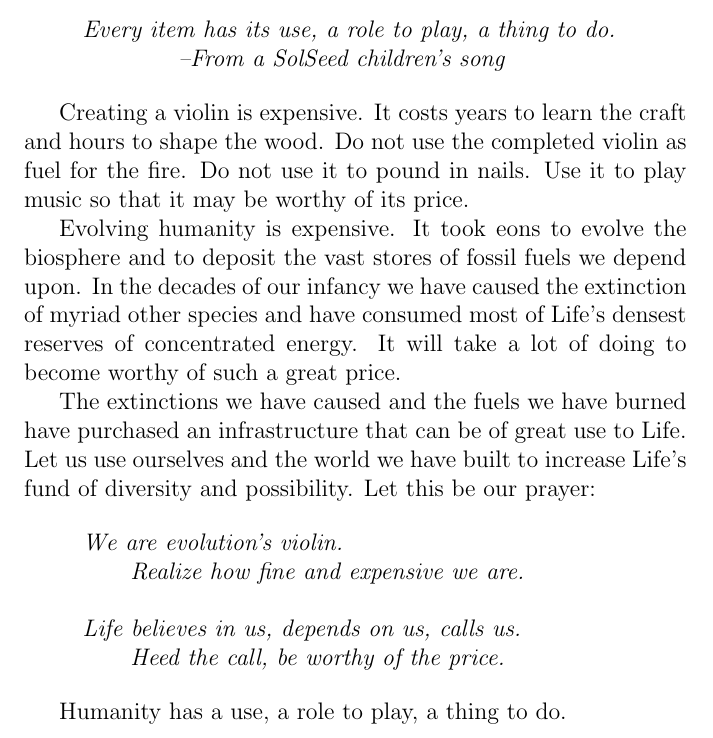
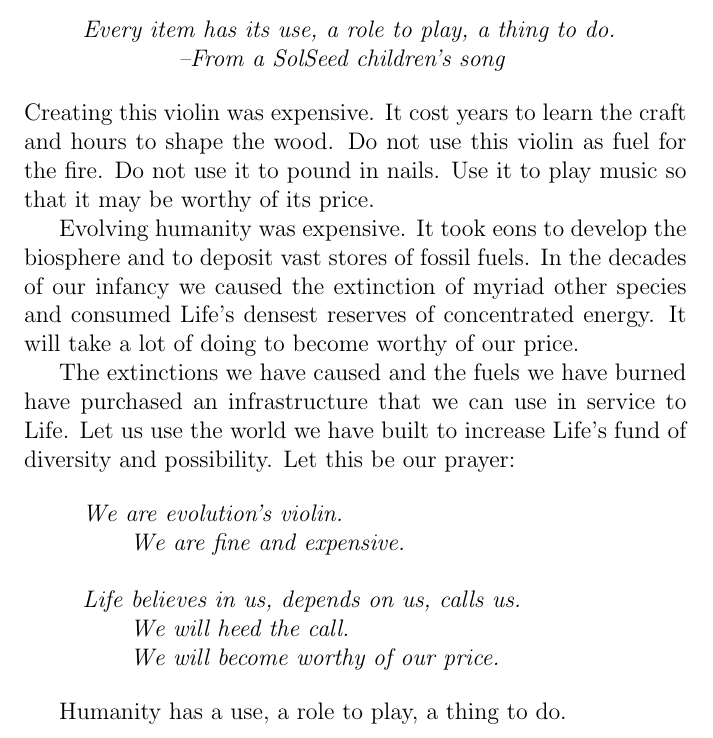
Before and after one commit to SolSeed/a-book-of-life, a LaTeX thesis (main.tex): part of page 39 of 66, cut so that both start at the same text. Compiled offline with pdfLaTeX.

Commit message:
Another revision of the violin chapter

```diff
--- a/main.tex
+++ b/main.tex
@@ -464,29 +464,28 @@ Every item has its use, a role to play, a thing to do. \\
 \tab \tab --From a SolSeed children's song
 \end{quote}
 
-Creating a violin is expensive. It costs years to learn the craft and hours to
-shape the wood. Do not use the completed violin as fuel for the fire. Do not
-use it to pound in nails. Use it to play music so that it may be worthy of its
-price.
+\noindent Creating this violin was expensive. It cost years to learn the craft and hours
+to shape the wood. Do not use this violin as fuel for the fire. Do not use it
+to pound in nails. Use it to play music so that it may be worthy of its price.
 
-Evolving humanity is expensive. It took eons to evolve the biosphere and to
-deposit the vast stores of fossil fuels we depend upon. In the decades of our
-infancy we have caused the extinction of myriad other species and have consumed
-most of Life's densest reserves of concentrated energy. It will take a lot of
-doing to become worthy of such a great price.
+Evolving humanity was expensive. It took eons to develop the biosphere and to
+deposit vast stores of fossil fuels. In the decades of our infancy we caused
+the extinction of myriad other species and consumed Life's densest reserves of
+concentrated energy. It will take a lot of doing to become worthy of our price.
 
 The extinctions we have caused and the fuels we have burned have purchased an
-infrastructure that can be of great use to Life. Let us use ourselves and the
-world we have built to increase Life's fund of diversity and possibility. Let
-this be our prayer:
+infrastructure that we can use in service to Life. Let us use the world we have
+built to increase Life's fund of diversity and possibility. Let this be our
+prayer:
 
 \begin{quote}
 	\em
 We are evolution's violin.\\
-\tab Realize how fine and expensive we are.\\
+\tab We are fine and expensive.\\
 \\
 Life believes in us, depends on us, calls us.\\
-\tab Heed the call, be worthy of the price.
+\tab We will heed the call.\\
+\tab We will become worthy of our price.
 \end{quote}
 
 Humanity has a use, a role to play, a thing to do.
```
